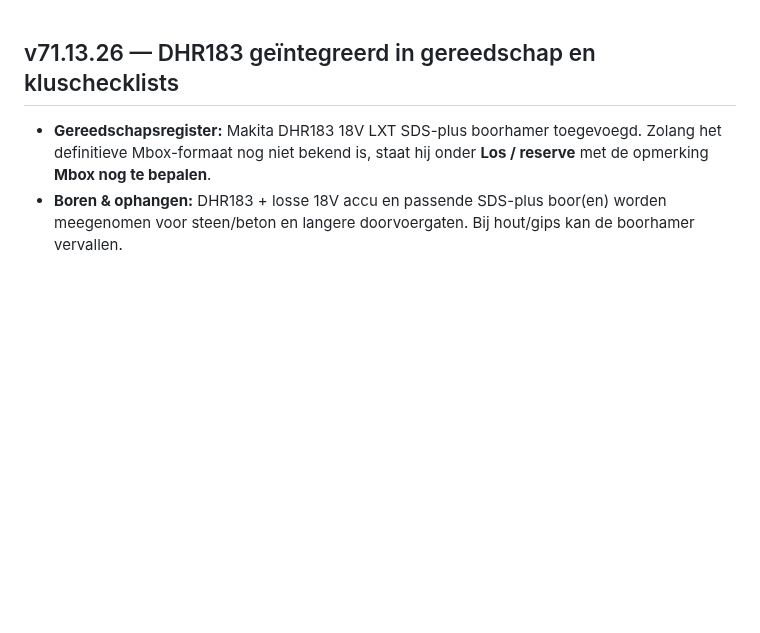
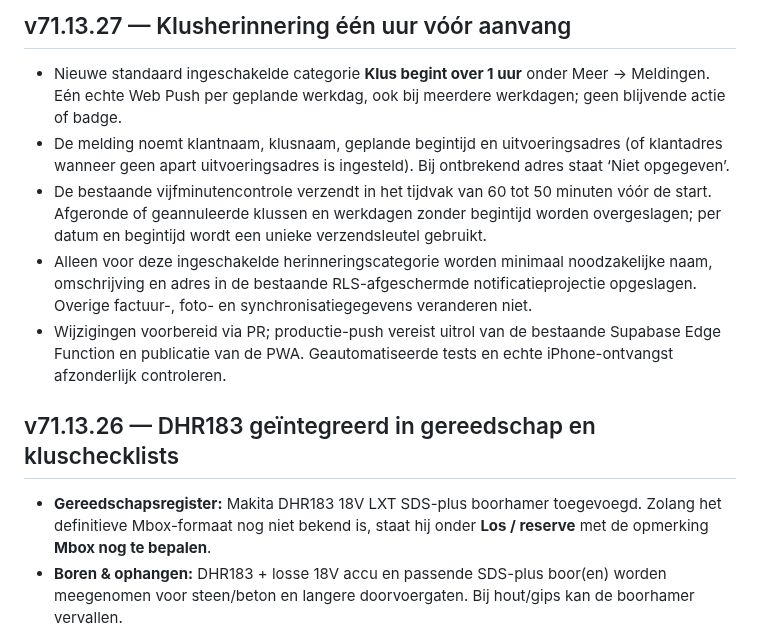
Before and after one commit to jkor95/JK-Works-app, a Markdown page: CHANGELOG.md, the part around the change. Drawn GitHub-style; blank space fills up the shorter version.

Commit message:
Version webapp cache and document one-hour start reminders

```diff
--- a/CHANGELOG.md
+++ b/CHANGELOG.md
@@ -1,3 +1,10 @@
+## v71.13.27 — Klusherinnering één uur vóór aanvang
+- Nieuwe standaard ingeschakelde categorie **Klus begint over 1 uur** onder Meer → Meldingen. Eén echte Web Push per geplande werkdag, ook bij meerdere werkdagen; geen blijvende actie of badge.
+- De melding noemt klantnaam, klusnaam, geplande begintijd en uitvoeringsadres (of klantadres wanneer geen apart uitvoeringsadres is ingesteld). Bij ontbrekend adres staat ‘Niet opgegeven’.
+- De bestaande vijfminutencontrole verzendt in het tijdvak van 60 tot 50 minuten vóór de start. Afgeronde of geannuleerde klussen en werkdagen zonder begintijd worden overgeslagen; per datum en begintijd wordt een unieke verzendsleutel gebruikt.
+- Alleen voor deze ingeschakelde herinneringscategorie worden minimaal noodzakelijke naam, omschrijving en adres in de bestaande RLS-afgeschermde notificatieprojectie opgeslagen. Overige factuur-, foto- en synchronisatiegegevens veranderen niet.
+- Wijzigingen voorbereid via PR; productie-push vereist uitrol van de bestaande Supabase Edge Function en publicatie van de PWA. Geautomatiseerde tests en echte iPhone-ontvangst afzonderlijk controleren.
+
 ## v71.13.26 — DHR183 geïntegreerd in gereedschap en kluschecklists
 - **Gereedschapsregister:** Makita DHR183 18V LXT SDS-plus boorhamer toegevoegd. Zolang het definitieve Mbox-formaat nog niet bekend is, staat hij onder **Los / reserve** met de opmerking **Mbox nog te bepalen**.
 - **Boren & ophangen:** DHR183 + losse 18V accu en passende SDS-plus boor(en) worden meegenomen voor steen/beton en langere doorvoergaten. Bij hout/gips kan de boorhamer vervallen.
```
